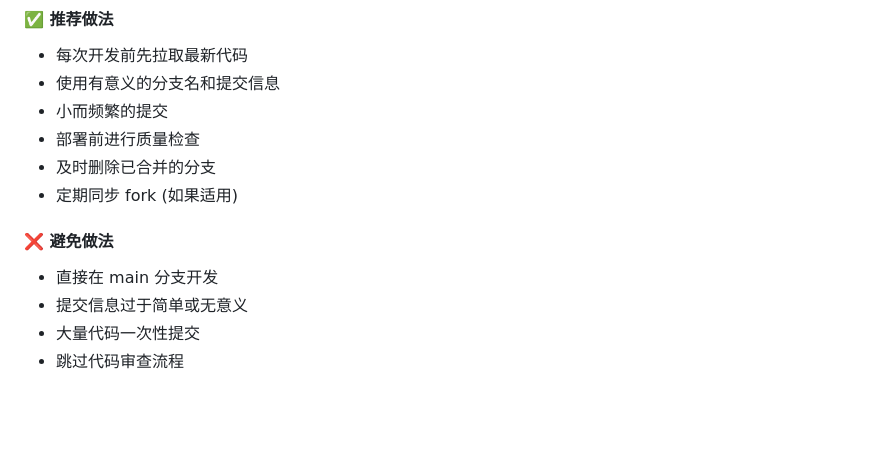
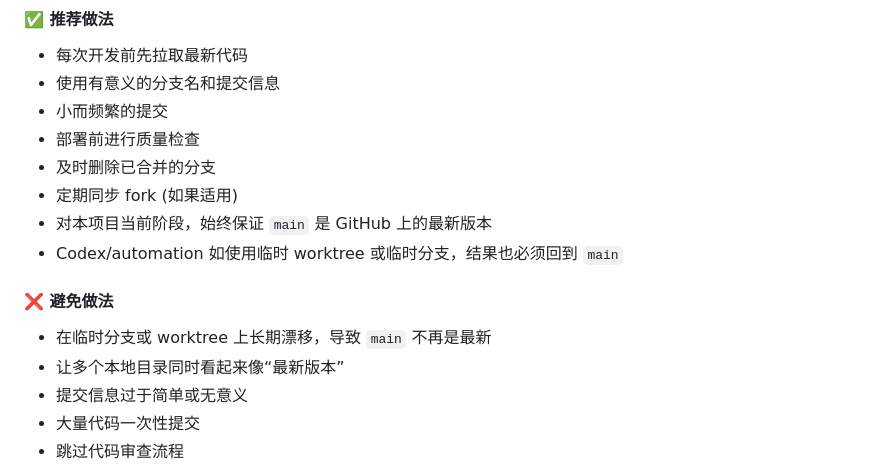
Before and after one commit to DavePenn/lianyuai-app, a Markdown page: GITHUB_WORKFLOW.md, the part around the change. Drawn GitHub-style; blank space fills up the shorter version.

```diff
--- a/GITHUB_WORKFLOW.md
+++ b/GITHUB_WORKFLOW.md
@@ -341,9 +341,12 @@ gpull && qcheck        # 拉取代码后检查
 - 部署前进行质量检查
 - 及时删除已合并的分支
 - 定期同步 fork (如果适用)
+- 对本项目当前阶段，始终保证 `main` 是 GitHub 上的最新版本
+- Codex/automation 如使用临时 worktree 或临时分支，结果也必须回到 `main`
 
 #### ❌ 避免做法
-- 直接在 main 分支开发
+- 在临时分支或 worktree 上长期漂移，导致 `main` 不再是最新
+- 让多个本地目录同时看起来像“最新版本”
 - 提交信息过于简单或无意义
 - 大量代码一次性提交
 - 跳过代码审查流程
```
Also changed, not shown: DEVELOPMENT_WORKFLOW.md (+59 -3 lines), docs/恋语AI-Codex与Main主线约定.md (added, +137 -0 lines).
